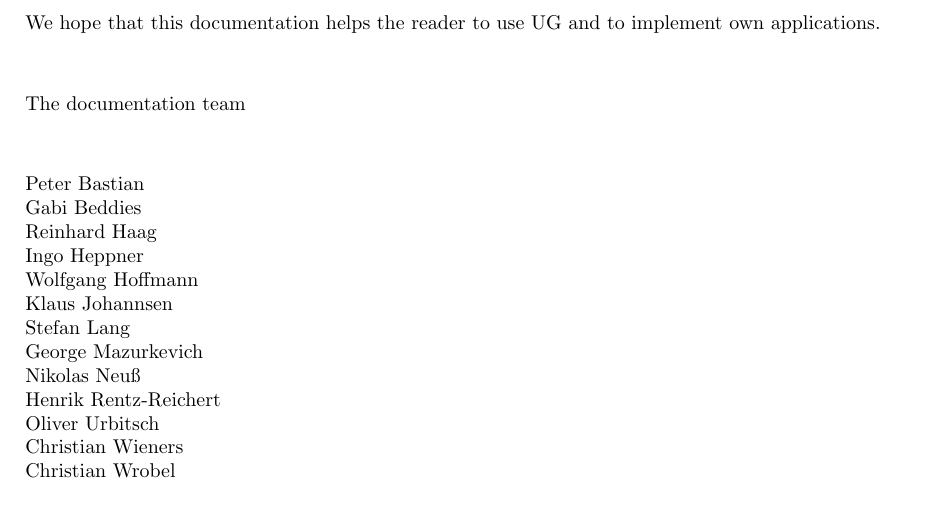
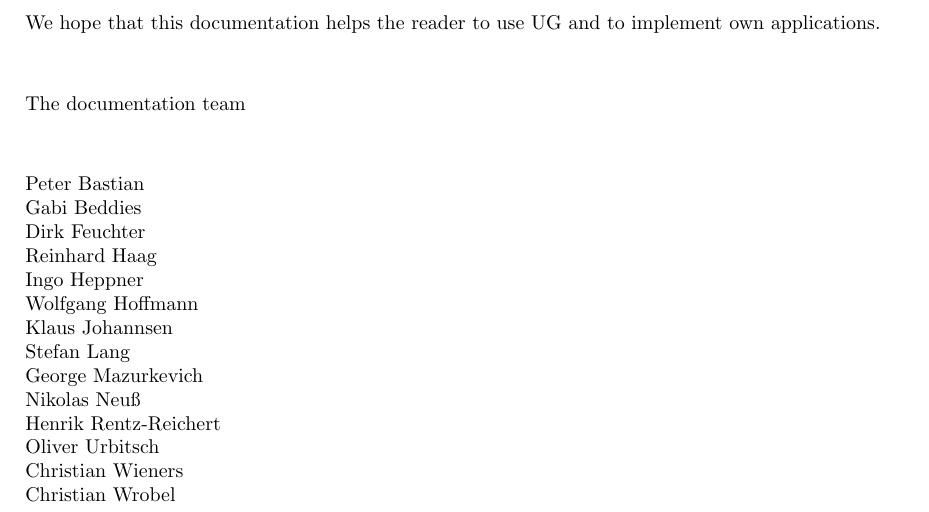
Before and after one commit to ugfem/ug, a LaTeX document (doc/progmanual.tex): part of page 1 of 3, cut so that both start at the same text. Compiled offline with pdfLaTeX; a LaTeX package or settings file that is missing is left out.

Commit message:
Anpassung an ns2d
[[Imported from SVN: r146]]

```diff
--- a/doc/progmanual.tex
+++ b/doc/progmanual.tex
@@ -42,6 +42,7 @@ The documentation team
 \\[1cm]
 Peter Bastian\\
 Gabi Beddies\\
+Dirk Feuchter\\
 Reinhard Haag\\
 Ingo Heppner\\
 Wolfgang Hoffmann\\
```
Also changed, not shown: doc/refmanual.tex (+1 -0 lines), 2 other files.
